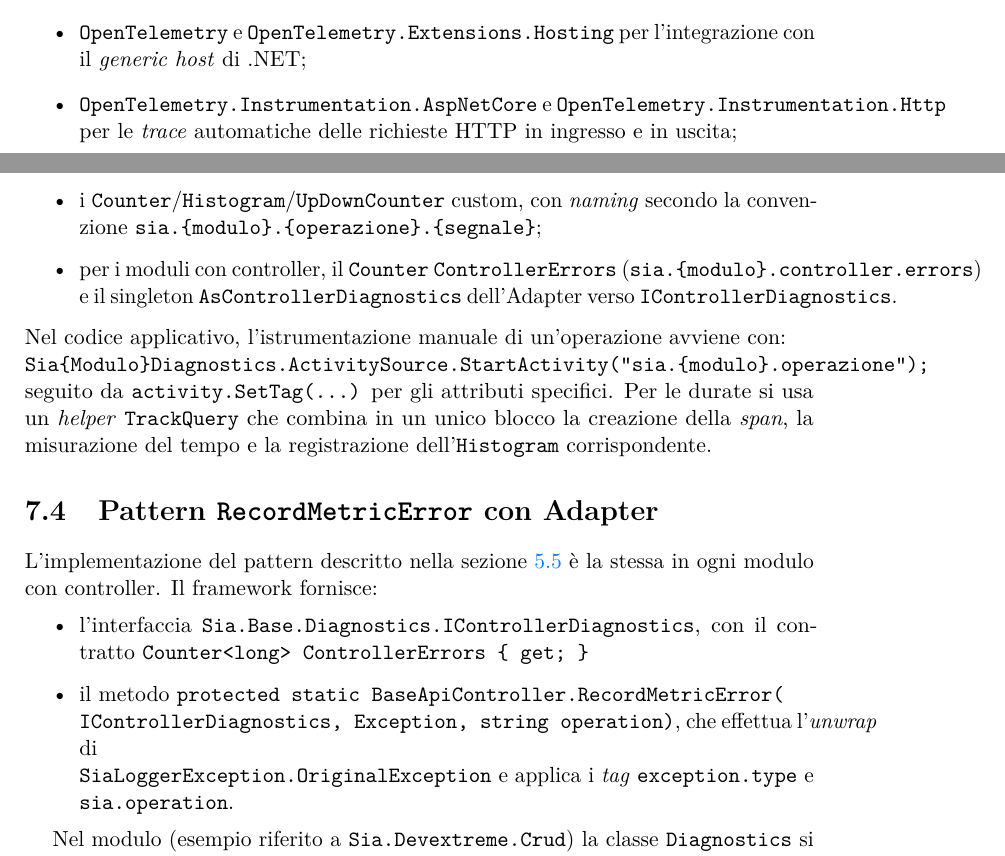
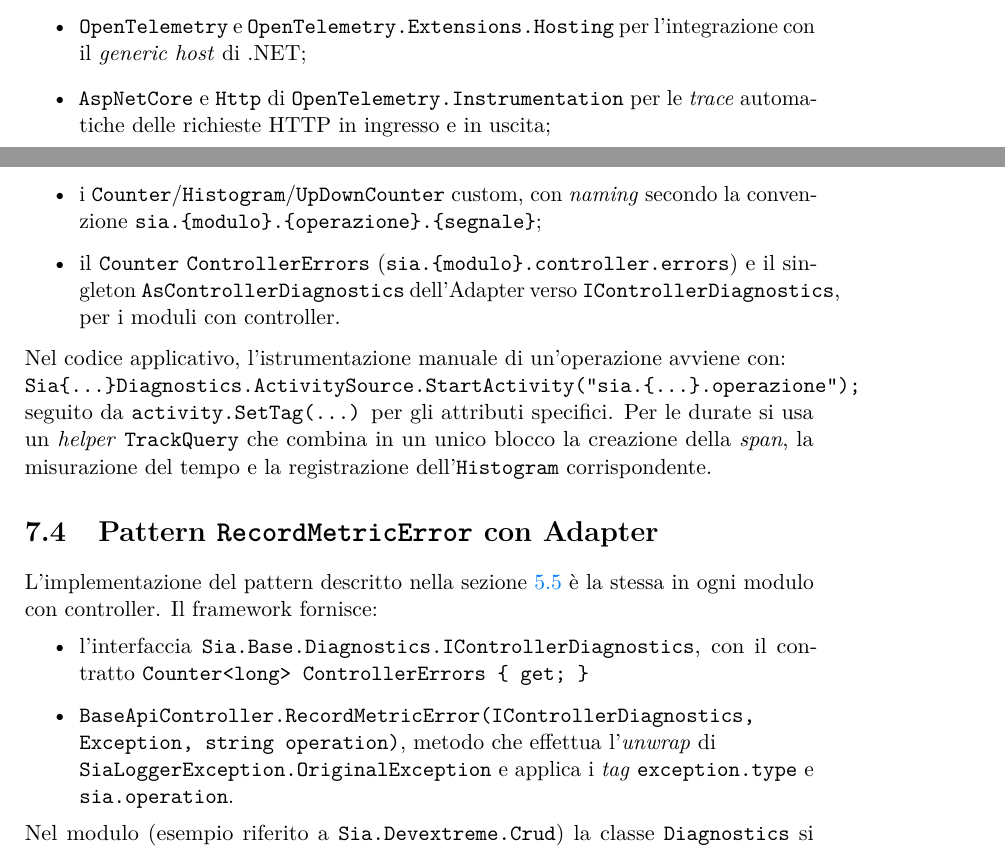
Before and after one commit to AleZane29/Tesi-Triennale, a LaTeX thesis (thesis.tex, which reads chapters/codifica.tex): two parts of pages 69 and 70 of 98, joined at a grey line, cut so that both start at the same text. Compiled offline with pdfLaTeX.

Commit message:
modifiche di impaginazione

```diff
--- a/chapters/codifica.tex
+++ b/chapters/codifica.tex
@@ -32,15 +32,14 @@ utilizzati sono:
 \begin{itemize}
     \item \texttt{OpenTelemetry} e \texttt{OpenTelemetry.Extensions.Hosting} per
         l'integrazione con il \emph{generic host} di .NET;
-    \item \texttt{OpenTelemetry.Instrumentation.AspNetCore} e
-        \texttt{OpenTelemetry.Instrumentation.Http} per le \emph{trace} automatiche delle
+    \item \texttt{AspNetCore} e
+        \texttt{Http} di \texttt{OpenTelemetry.Instrumentation} per le \emph{trace} automatiche delle
         richieste HTTP in ingresso e in uscita;
     \item \texttt{OpenTelemetry.Instrumentation.SqlClient} per le \emph{trace} automatiche
         delle query su SQL Server;
     \item \texttt{OpenTelemetry.Exporter.OpenTelemetryProtocol} per l'esportazione OTLP verso
         il \emph{Collector}.
 \end{itemize}
-
 La configurazione dichiara nell'ordine: il \texttt{ResourceBuilder} con gli attributi
 comuni (\texttt{service.name}, \texttt{sia.product\_type}, \texttt{sia.customer\_name}), il
 provider di \emph{trace} (\texttt{WithTracing}) con \emph{sampler} e \emph{processor}
@@ -61,13 +60,13 @@ La classe definisce come membri statici \texttt{readonly}:
     \item il \texttt{Meter} del modulo, con lo stesso nome e versione;
     \item i \texttt{Counter}/\texttt{Histogram}/\texttt{UpDownCounter} custom, con
         \emph{naming} secondo la convenzione \texttt{sia.\{modulo\}.\{operazione\}.\{segnale\}};
-    \item per i moduli con controller, il \texttt{Counter} \texttt{ControllerErrors}
+    \item il \texttt{Counter} \texttt{ControllerErrors}
         (\texttt{sia.\{modulo\}.controller.errors}) e il singleton
-        \texttt{AsControllerDiagnostics} dell'Adapter verso \texttt{IControllerDiagnostics}.
+        \texttt{AsControllerDiagnostics} dell'Adapter verso \texttt{IControllerDiagnostics}, per i moduli con controller.
 \end{itemize}
 Nel codice applicativo, l'istrumentazione manuale di un'operazione avviene con:
 \\
-\texttt{Sia\{Modulo\}Diagnostics.ActivitySource.StartActivity(\textquotedbl sia.\{modulo\}.operazione\textquotedbl);}
+\texttt{Sia\{...\}Diagnostics.ActivitySource.StartActivity(\textquotedbl sia.\{...\}.operazione\textquotedbl);}
 \\
 seguito da \texttt{activity.SetTag(\ldots)} per gli attributi specifici. Per le durate si
 usa un \emph{helper} \texttt{TrackQuery} che combina in un unico blocco la creazione della
@@ -81,13 +80,12 @@ in ogni modulo con controller. Il framework fornisce:
 \begin{itemize}
     \item l'interfaccia \texttt{Sia.Base.Diagnostics.IControllerDiagnostics}, con il contratto
         \texttt{Counter<long> ControllerErrors \{ get; \}}
-    \item il metodo \texttt{protected static BaseApiController.RecordMetricError(\\IControllerDiagnostics, Exception, string operation)}, che effettua l'\emph{unwrap} di\\
-        \texttt{SiaLoggerException.OriginalException} e applica i \emph{tag}
-        \texttt{exception.type} e \texttt{sia.operation}.
+    \item \texttt{BaseApiController.RecordMetricError(IControllerDiagnostics,\\ Exception, string operation)},
+        metodo che effettua l'\emph{unwrap} di \\ \texttt{SiaLoggerException.OriginalException}
+        e applica i \emph{tag} \texttt{exception.type} e \texttt{sia.operation}.
 \end{itemize}
-
 Nel modulo (esempio riferito a \texttt{Sia.Devextreme.Crud}) la classe \texttt{Diagnostics}
-si presenta, nei suoi elementi essenziali, come segue: ~\ref{app:listing-adapter}
+si presenta, nei suoi elementi essenziali, come segue:~\ref{app:listing-adapter}
 
 \section{Middleware di arricchimento utente}
 
```
Also changed, not shown: chapters/progettazione.tex (+2 -2 lines), thesis.pdf, chapters/codifica.tex (19 more changed lines).
